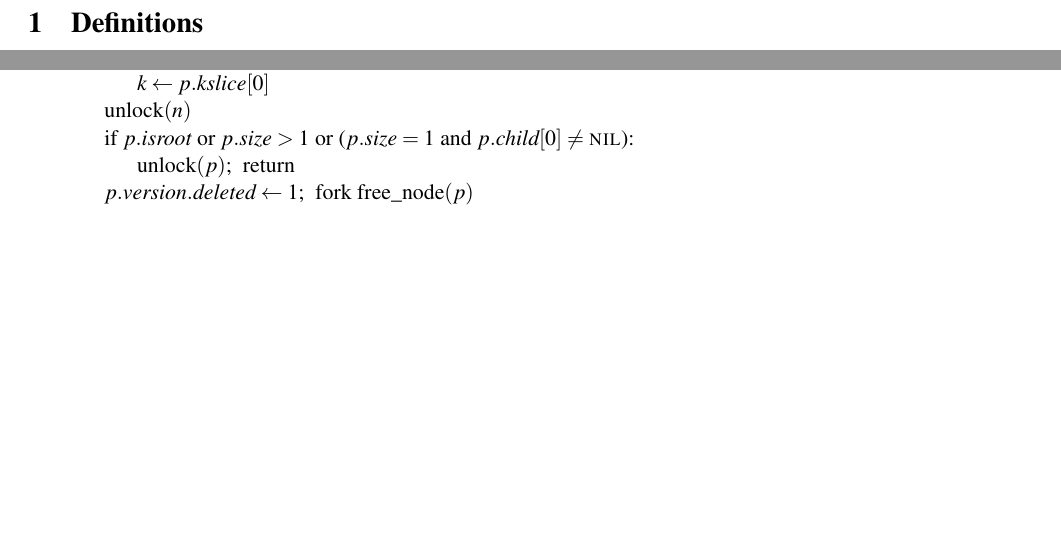
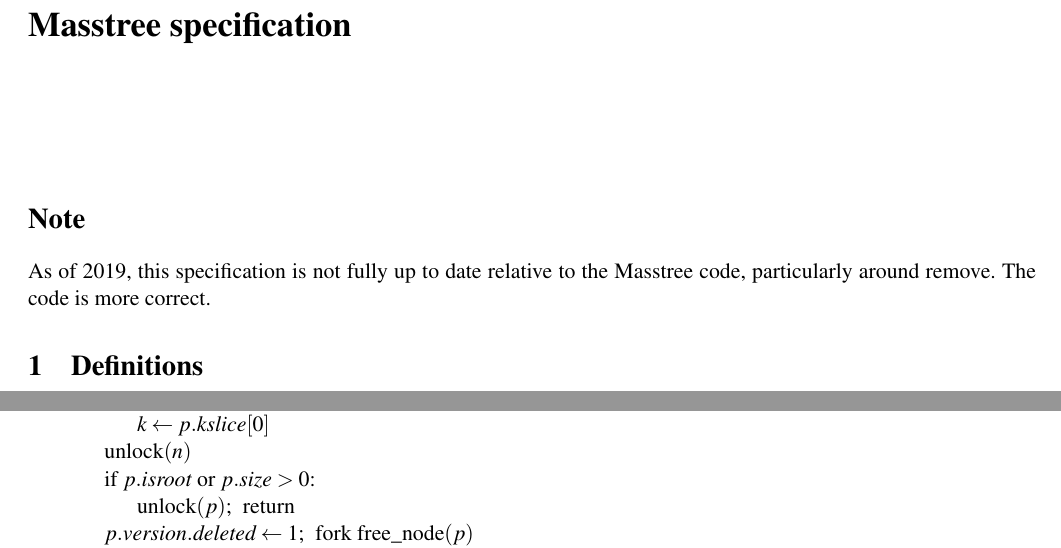
Before and after one commit to kohler/masstree-beta, a LaTeX document (doc/spec.tex): two parts of pages 1 and 18 of 20, joined at a grey line, cut at the place of the change, the shorter picture padded with empty space. Compiled offline with pdfLaTeX.

Commit message:
Add some notes to the spec.

```diff
--- a/doc/spec.tex
+++ b/doc/spec.tex
@@ -1,6 +1,6 @@
 % -*- tex-command: "pdflatex" -*-
 \documentclass[11pt]{article}
-\usepackage{times,mathptmx,amsmath,amssymb,graphicx,float}
+\usepackage{times,mathptmx,amsmath,amssymb,graphicx,float,titling}
 \usepackage[tmargin=1in,hmargin=.75in,height=9in,columnsep=2pc,letterpaper]{geometry}
 \usepackage[T1]{fontenc}
 \makeatletter
@@ -63,7 +63,18 @@
 \gdef\_{\char`\_}
 \frenchspacing
 \makeatother
+\pretitle{\begin{raggedleft}\LARGE\fontseries{bx}\selectfont}
+\posttitle{\end{raggedleft}}
+\title{Masstree specification}
+\date{}
 \begin{document}
+
+\maketitle
+
+\section*{Note}
+
+As of 2019, this specification is not fully up to date relative to the
+Masstree code, particularly around remove. The code is more correct.
 
 \section{Definitions}
 
@@ -1284,7 +1295,7 @@ ascend:~
 \>\> \(\N{redirect}(p, \V{k}, p.\V{kslice}[0])\) \\
 \>\> \(\V{k} \gets p.\V{kslice}[0]\)\\
 \> \(\N{unlock}(n)\) \\
-\> if \(p.\V{isroot}\) or \(p.\V{size} > 1\) or (\(p.\V{size} = 1\) and \(p.\V{child}[0] \neq \NIL\)): \\
+\> if \(p.\V{isroot}\) or \(p.\V{size} > 0\): \\
 \>\> \(\N{unlock}(p)\);~ return \\
 \> \(p.\V{version}.\V{deleted} \gets 1\);~ fork \(\N{free\_node}(p)\) \\
 \> \(r \gets p.\V{child}[p.\V{size}]\);~ \(p.\V{child}[p.\V{size}] \gets \NIL\) \\
```
